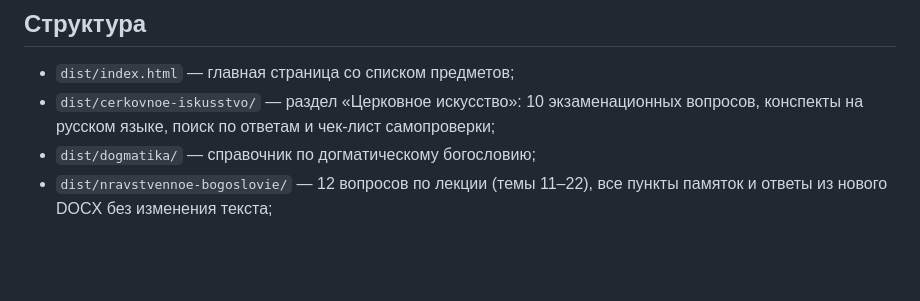
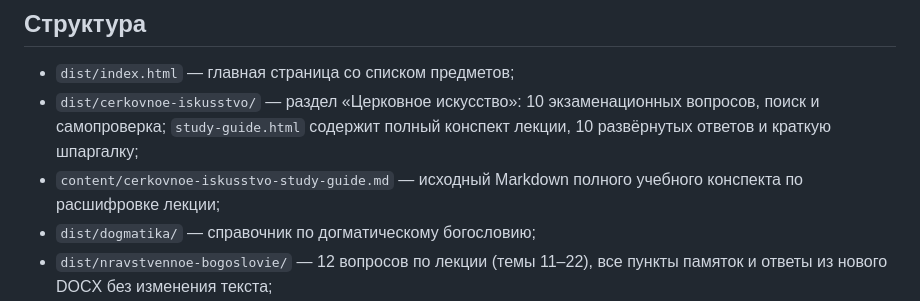
Before and after one commit to VAtapin/pmds, a Markdown page: README.md, the part around the change. Rendered like a GitHub page; blank space fills up the shorter version.

Commit message:
Document church art lecture study guide

```diff
--- a/README.md
+++ b/README.md
@@ -16,7 +16,8 @@
 ## Структура
 
 - `dist/index.html` — главная страница со списком предметов;
-- `dist/cerkovnoe-iskusstvo/` — раздел «Церковное искусство»: 10 экзаменационных вопросов, конспекты на русском языке, поиск по ответам и чек-лист самопроверки;
+- `dist/cerkovnoe-iskusstvo/` — раздел «Церковное искусство»: 10 экзаменационных вопросов, поиск и самопроверка; `study-guide.html` содержит полный конспект лекции, 10 развёрнутых ответов и краткую шпаргалку;
+- `content/cerkovnoe-iskusstvo-study-guide.md` — исходный Markdown полного учебного конспекта по расшифровке лекции;
 - `dist/dogmatika/` — справочник по догматическому богословию;
 - `dist/nravstvennoe-bogoslovie/` — 12 вопросов по лекции (темы 11–22), все пункты памяток и ответы из нового DOCX без изменения текста;
 - `dist/glg-citrix/` — подготовка к разговору GLG: 35 немецких вопросов из DOCX, 20 отметок ★ и повторение из 12 пунктов;
```
